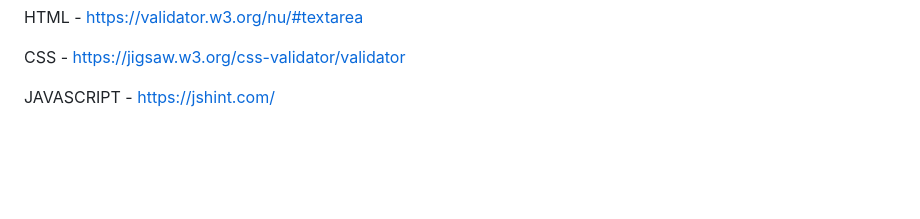
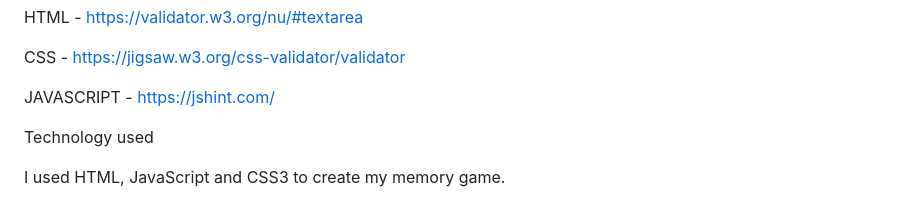
Before and after one commit to Izzo2le/Memorygame, a Markdown page: README.md, the part around the change. Drawn GitHub-style; blank space fills up the shorter version.

Commit message:
technology used

```diff
--- a/README.md
+++ b/README.md
@@ -102,3 +102,7 @@ HTML - https://validator.w3.org/nu/#textarea
 CSS - https://jigsaw.w3.org/css-validator/validator
 
 JAVASCRIPT - https://jshint.com/
+
+Technology used
+
+I used HTML, JavaScript and CSS3 to create my memory game.
```
